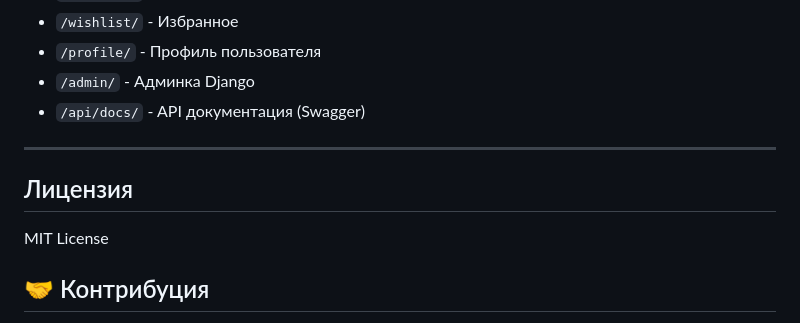
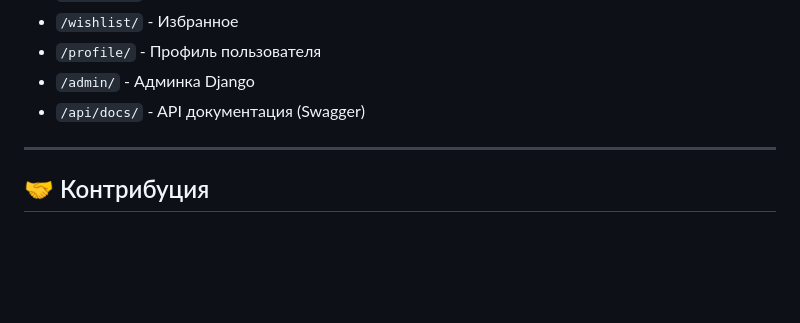
Before and after one commit to jaydeadlondon/online_shop, a Markdown page: README.md, the part around the change. Rendered like a GitHub page; blank space fills up the shorter version.

```diff
--- a/README.md
+++ b/README.md
@@ -137,11 +137,6 @@ online_shop/
 
 ---
 
-## Лицензия
-
-MIT License
-
-
 ## 🤝 Контрибуция
 
 Pull requests приветствуются! Для больших изменений, пожалуйста, сначала откройте issue для обсуждения.
```
